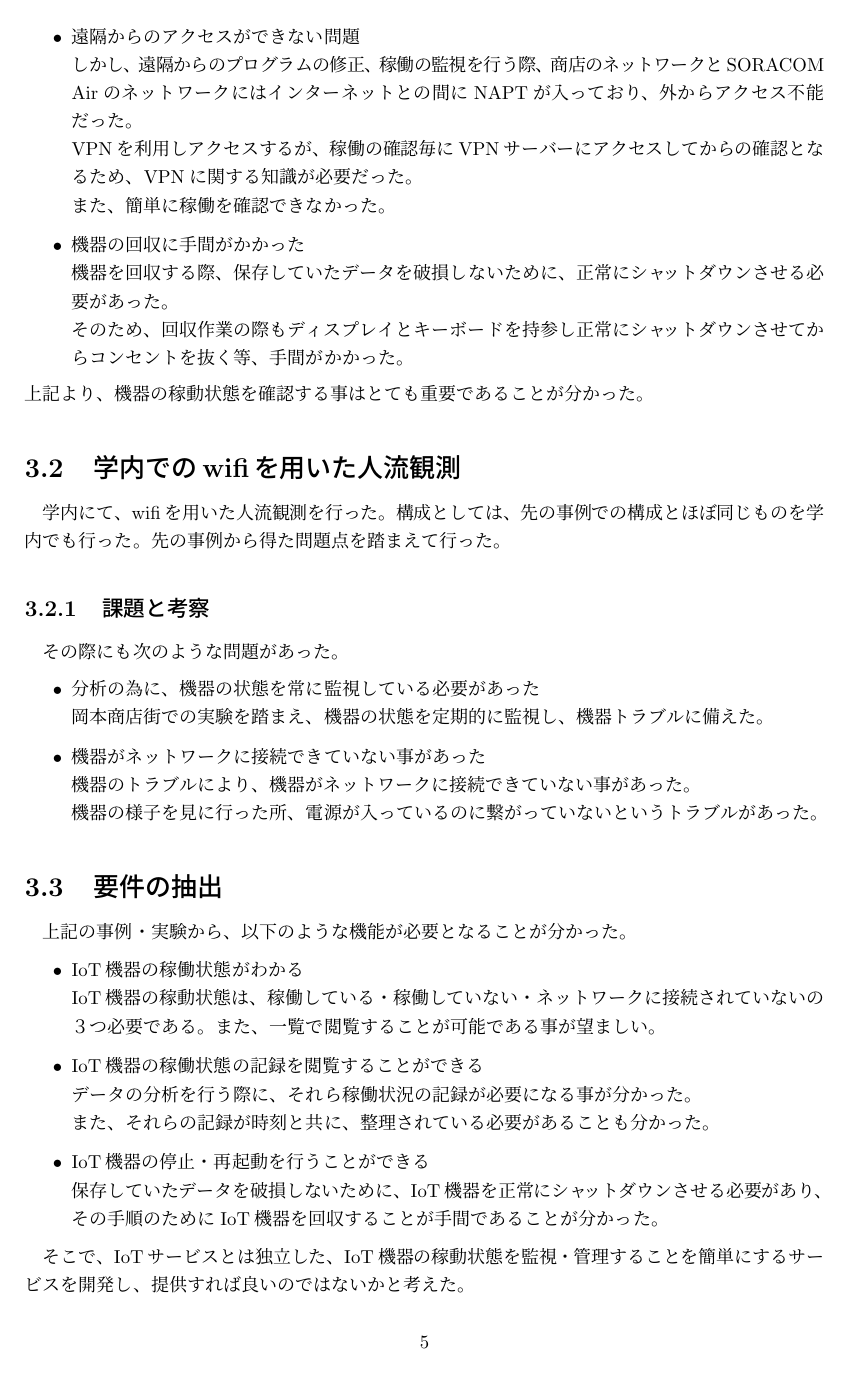
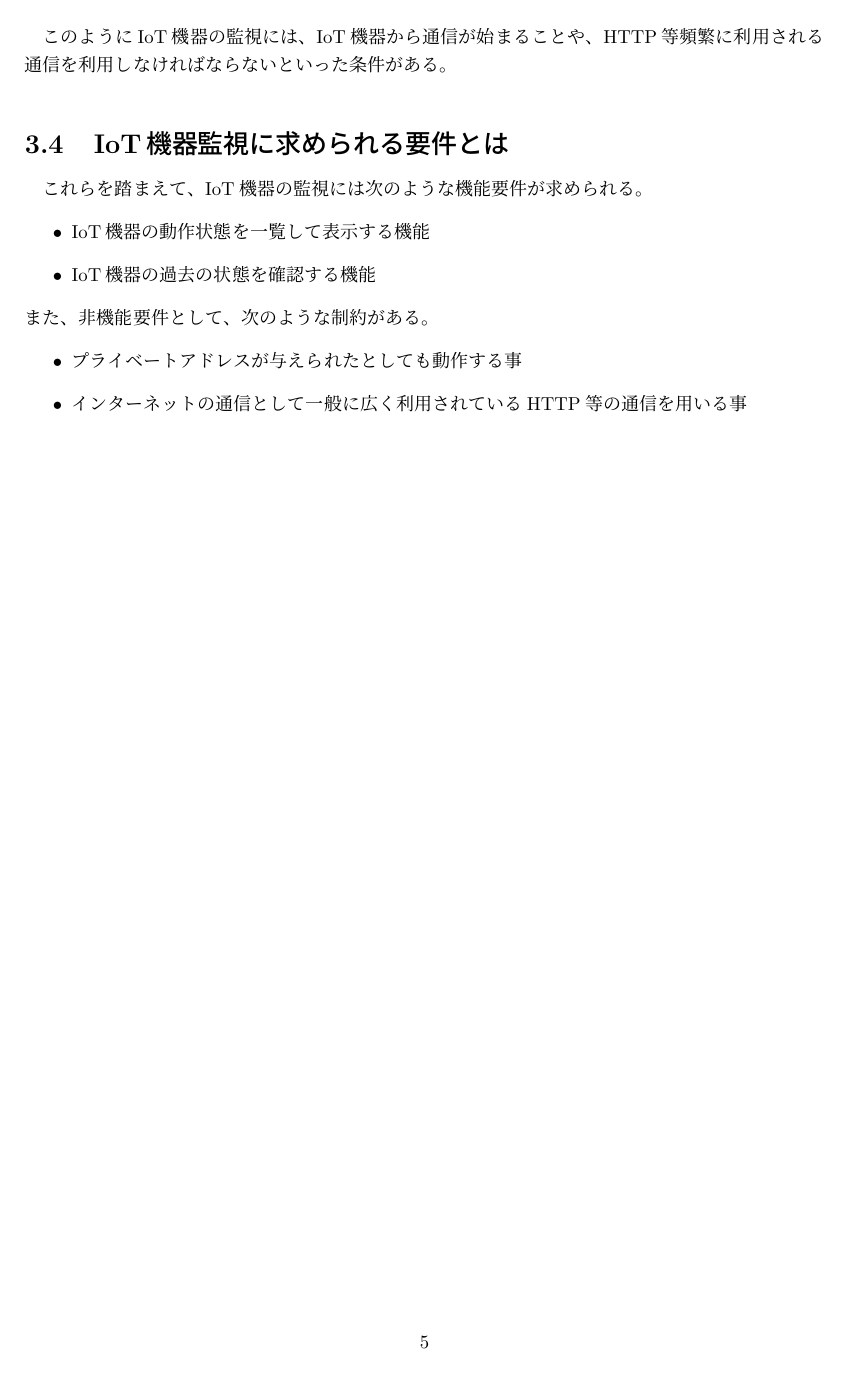
Before and after one commit to miyasakakoki/MasterThesis, a LaTeX thesis (thesis.tex, which reads proposal.tex): page 8 of 17. Compiled offline with pLaTeX and dvipdfmx.

Commit message:
第3章を大幅修正

```diff
--- a/proposal.tex
+++ b/proposal.tex
@@ -29,28 +14,4 @@ SORACOM Air とは、IoT向けデータ通信を提供するサービスで、
-	\item 遠隔からのアクセスができない問題\\
-		しかし、遠隔からのプログラムの修正、稼働の監視を行う際、商店のネットワークとSORACOM Airのネットワークにはインターネットとの間にNAPTが入っており、外からアクセス不能だった。\\
-		VPNを利用しアクセスするが、稼働の確認毎にVPNサーバーにアクセスしてからの確認となるため、VPNに関する知識が必要だった。\\
-		また、簡単に稼働を確認できなかった。
-	\item 機器の回収に手間がかかった\\
-		機器を回収する際、保存していたデータを破損しないために、正常にシャットダウンさせる必要があった。\\
-		そのため、回収作業の際もディスプレイとキーボードを持参し正常にシャットダウンさせてからコンセントを抜く等、手間がかかった。
-\end{itemize}
-上記より、機器の稼動状態を確認する事はとても重要であることが分かった。
-
-%学内でのwifi人流観測
-\section{学内でのwifiを用いた人流観測}
-学内にて、wifiを用いた人流観測を行った。
-構成としては、先の事例での構成とほぼ同じものを学内でも行った。
-先の事例から得た問題点を踏まえて行った。
-
-\subsection{課題と考察}
-その際にも次のような問題があった。
-\begin{itemize}
-	\item 分析の為に、機器の状態を常に監視している必要があった\\
-		岡本商店街での実験を踏まえ、機器の状態を定期的に監視し、機器トラブルに備えた。
-	\item 機器がネットワークに接続できていない事があった\\
-		機器のトラブルにより、機器がネットワークに接続できていない事があった。\\
-		機器の様子を見に行った所、電源が入っているのに繋がっていないというトラブルがあった。
+	\item IoT機器の動作状態を一覧して表示する機能
+	\item IoT機器の過去の状態を確認する機能
 \end{itemize}
 
-\section{要件の抽出}
-上記の事例・実験から、以下のような機能が必要となることが分かった。
@@ -58,12 +32,5 @@ SORACOM Air とは、IoT向けデータ通信を提供するサービスで、
 \begin{itemize}
-\item IoT機器の稼働状態がわかる\\
-	IoT機器の稼動状態は、稼働している・稼働していない・ネットワークに接続されていないの３つ必要である。
-	また、一覧で閲覧することが可能である事が望ましい。
-\item IoT機器の稼働状態の記録を閲覧することができる\\
-	データの分析を行う際に、それら稼働状況の記録が必要になる事が分かった。\\
-	また、それらの記録が時刻と共に、整理されている必要があることも分かった。
-\item IoT機器の停止・再起動を行うことができる\\
-	保存していたデータを破損しないために、IoT機器を正常にシャットダウンさせる必要があり、その手順のためにIoT機器を回収することが手間であることが分かった。
+	\item IoT機器に対しプライベートアドレスが与えられる環境
+	\item IoT機器とサーバーの通信が制限される環境
 \end{itemize}
 
-そこで、IoTサービスとは独立した、IoT機器の稼動状態を監視・管理することを簡単にするサービスを開発し、提供すれば良いのではないかと考えた。
@@ -69,0 +42,14 @@ SORACOM Air とは、IoT向けデータ通信を提供するサービスで、
+このようにIoT機器の監視には、IoT機器から通信が始まることや、HTTP等頻繁に利用される通信を利用しなければならないといった条件がある。
+
+\section{IoT機器監視に求められる要件とは}
+%（機器監視に求められる要件を整理し、述べる）
+これらを踏まえて、IoT機器の監視には次のような機能要件が求められる。
+\begin{itemize}
+	\item IoT機器の動作状態を一覧して表示する機能
+	\item IoT機器の過去の状態を確認する機能
+\end{itemize}
+また、非機能要件として、次のような制約がある。
+\begin{itemize}
+	\item プライベートアドレスが与えられたとしても動作する事
+	\item インターネットの通信として一般に広く利用されているHTTP等の通信を用いる事
+\end{itemize}
```
Also changed, not shown: thesis.tex (+1 -1 lines), thesis.pdf, proposal.tex (53 more changed lines).
